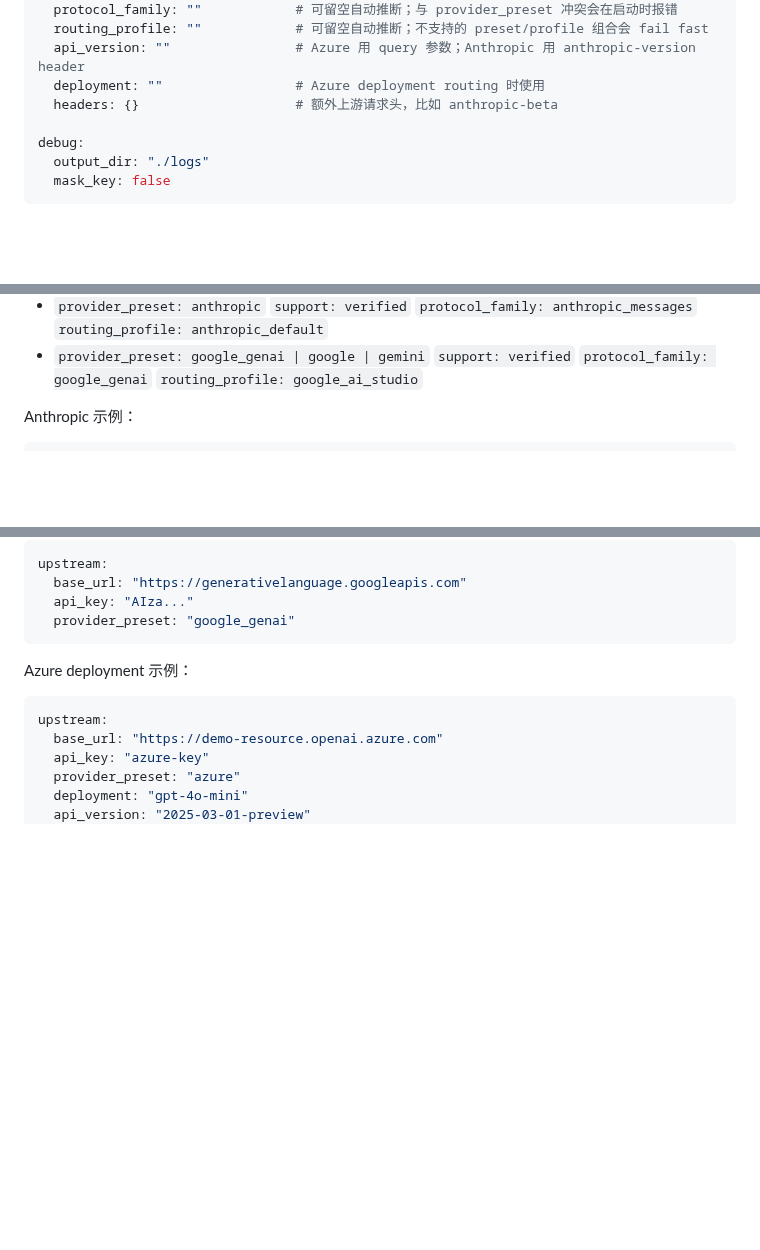
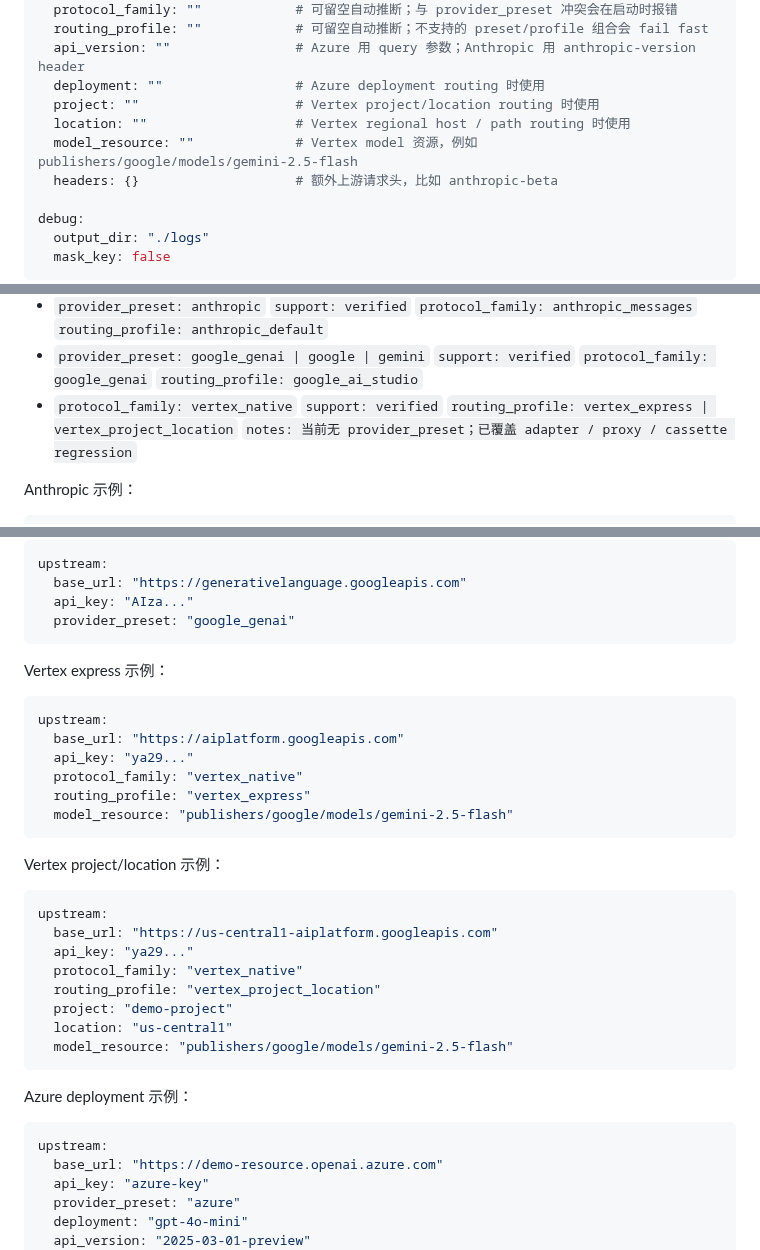
Before and after one commit to kingfs/llm-tracelab, a Markdown page: README.md, 3 parts joined by grey strips. GitHub-like rendering; blank space fills up the shorter version.

Commit message:
docs(vertex): document native family support

````diff
--- a/README.md
+++ b/README.md
@@ -91,6 +91,9 @@ upstream:
   routing_profile: ""            # 可留空自动推断；不支持的 preset/profile 组合会 fail fast
   api_version: ""                # Azure 用 query 参数；Anthropic 用 anthropic-version header
   deployment: ""                 # Azure deployment routing 时使用
+  project: ""                    # Vertex project/location routing 时使用
+  location: ""                   # Vertex regional host / path routing 时使用
+  model_resource: ""             # Vertex model 资源，例如 publishers/google/models/gemini-2.5-flash
   headers: {}                    # 额外上游请求头，比如 anthropic-beta
 
 debug:
@@ -160,6 +167,10 @@ debug:
   `support: verified`
   `protocol_family: google_genai`
   `routing_profile: google_ai_studio`
+- `protocol_family: vertex_native`
+  `support: verified`
+  `routing_profile: vertex_express | vertex_project_location`
+  `notes: 当前无 provider_preset；已覆盖 adapter / proxy / cassette regression`
 
 Anthropic 示例：
 
@@ -180,6 +191,30 @@ upstream:
   base_url: "https://generativelanguage.googleapis.com"
   api_key: "AIza..."
   provider_preset: "google_genai"
+```
+
+Vertex express 示例：
+
+```yaml
+upstream:
+  base_url: "https://aiplatform.googleapis.com"
+  api_key: "ya29..."
+  protocol_family: "vertex_native"
+  routing_profile: "vertex_express"
+  model_resource: "publishers/google/models/gemini-2.5-flash"
+```
+
+Vertex project/location 示例：
+
+```yaml
+upstream:
+  base_url: "https://us-central1-aiplatform.googleapis.com"
+  api_key: "ya29..."
+  protocol_family: "vertex_native"
+  routing_profile: "vertex_project_location"
+  project: "demo-project"
+  location: "us-central1"
+  model_resource: "publishers/google/models/gemini-2.5-flash"
 ```
 
 Azure deployment 示例：
````
Also changed, not shown: other parts of README.md (+6 -2 lines), README_EN.md (+37 -2 lines), docs/UPSTREAM_PROVIDERS.md (+40 -11 lines).
